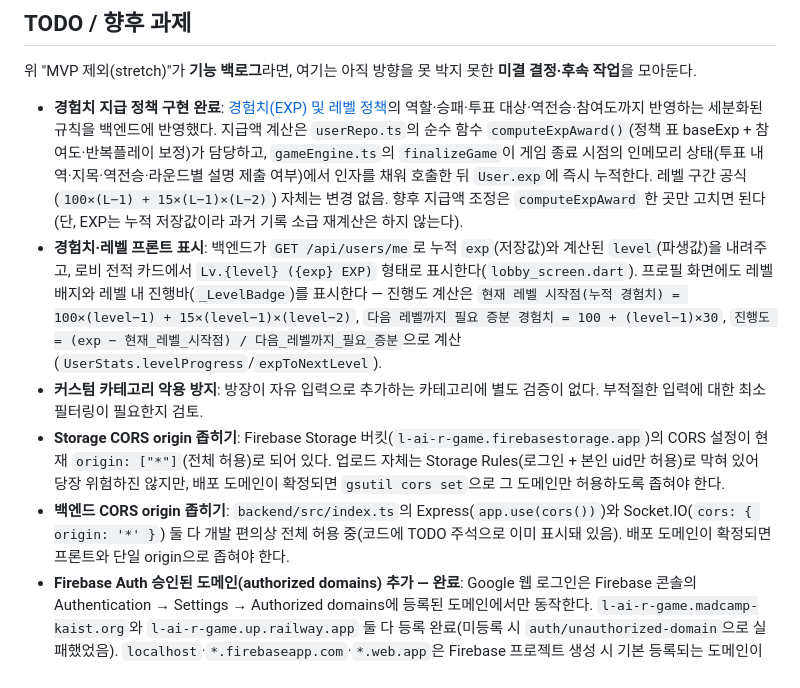
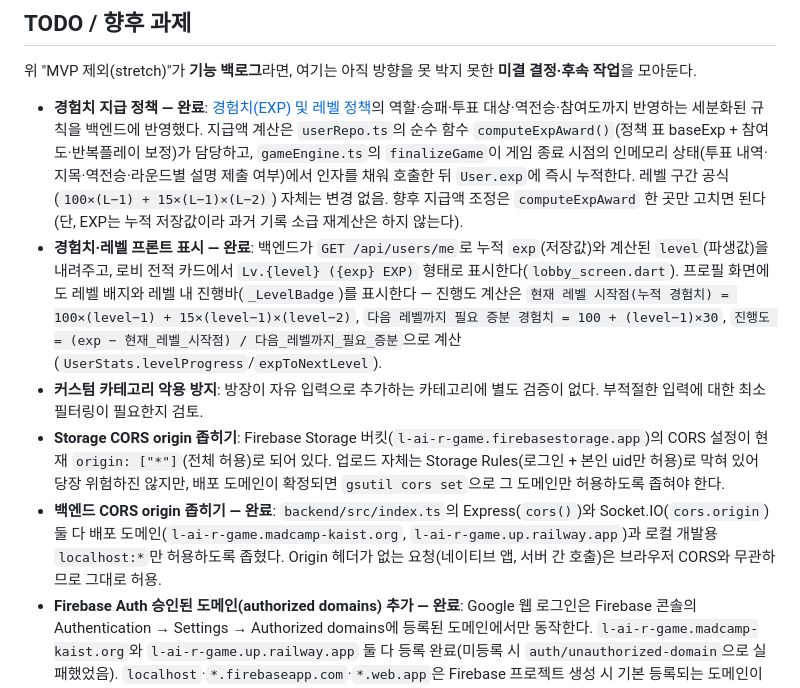
Before and after one commit to madcamp-official/26s-w2-c3-06, a Markdown page: PLAN.md, the part around the change. Rendered like a GitHub page.

Commit message:
docs: PLAN.md TODO 항목에 완료 표시 일관되게 추가
경험치 지급 정책, 경험치·레벨 프론트 표시, 백엔드 CORS origin 좁히기를
"— 완료"로 표시해 기존 항목들(Firebase Auth 승인 도메인 등)과 표기를
통일. 아직 안 끝난 커스텀 카테고리 검증·Storage CORS 두 항목만 남음.

Co-Authored-By: Claude Sonnet 5 <noreply@anthropic.com>

```diff
--- a/PLAN.md
+++ b/PLAN.md
@@ -475,11 +475,11 @@ interface LiarGameLLM {
 
 위 "MVP 제외(stretch)"가 **기능 백로그**라면, 여기는 아직 방향을 못 박지 못한 **미결 결정·후속 작업**을 모아둔다.
 
-- **경험치 지급 정책 구현 완료**: [경험치(EXP) 및 레벨 정책](#경험치exp-및-레벨-정책)의 역할·승패·투표 대상·역전승·참여도까지 반영하는 세분화된 규칙을 백엔드에 반영했다. 지급액 계산은 `userRepo.ts`의 순수 함수 `computeExpAward()`(정책 표 baseExp + 참여도·반복플레이 보정)가 담당하고, `gameEngine.ts`의 `finalizeGame`이 게임 종료 시점의 인메모리 상태(투표 내역·지목·역전승·라운드별 설명 제출 여부)에서 인자를 채워 호출한 뒤 `User.exp`에 즉시 누적한다. 레벨 구간 공식(`100×(L−1) + 15×(L−1)×(L−2)`) 자체는 변경 없음. 향후 지급액 조정은 `computeExpAward` 한 곳만 고치면 된다(단, EXP는 누적 저장값이라 과거 기록 소급 재계산은 하지 않는다).
-- **경험치·레벨 프론트 표시**: 백엔드가 `GET /api/users/me`로 누적 `exp`(저장값)와 계산된 `level`(파생값)을 내려주고, 로비 전적 카드에서 `Lv.{level} ({exp} EXP)` 형태로 표시한다(`lobby_screen.dart`). 프로필 화면에도 레벨 배지와 레벨 내 진행바(`_LevelBadge`)를 표시한다 — 진행도 계산은 `현재 레벨 시작점(누적 경험치) = 100×(level−1) + 15×(level−1)×(level−2)`, `다음 레벨까지 필요 증분 경험치 = 100 + (level−1)×30`, `진행도 = (exp − 현재_레벨_시작점) / 다음_레벨까지_필요_증분`으로 계산(`UserStats.levelProgress`/`expToNextLevel`).
+- **경험치 지급 정책 — 완료**: [경험치(EXP) 및 레벨 정책](#경험치exp-및-레벨-정책)의 역할·승패·투표 대상·역전승·참여도까지 반영하는 세분화된 규칙을 백엔드에 반영했다. 지급액 계산은 `userRepo.ts`의 순수 함수 `computeExpAward()`(정책 표 baseExp + 참여도·반복플레이 보정)가 담당하고, `gameEngine.ts`의 `finalizeGame`이 게임 종료 시점의 인메모리 상태(투표 내역·지목·역전승·라운드별 설명 제출 여부)에서 인자를 채워 호출한 뒤 `User.exp`에 즉시 누적한다. 레벨 구간 공식(`100×(L−1) + 15×(L−1)×(L−2)`) 자체는 변경 없음. 향후 지급액 조정은 `computeExpAward` 한 곳만 고치면 된다(단, EXP는 누적 저장값이라 과거 기록 소급 재계산은 하지 않는다).
+- **경험치·레벨 프론트 표시 — 완료**: 백엔드가 `GET /api/users/me`로 누적 `exp`(저장값)와 계산된 `level`(파생값)을 내려주고, 로비 전적 카드에서 `Lv.{level} ({exp} EXP)` 형태로 표시한다(`lobby_screen.dart`). 프로필 화면에도 레벨 배지와 레벨 내 진행바(`_LevelBadge`)를 표시한다 — 진행도 계산은 `현재 레벨 시작점(누적 경험치) = 100×(level−1) + 15×(level−1)×(level−2)`, `다음 레벨까지 필요 증분 경험치 = 100 + (level−1)×30`, `진행도 = (exp − 현재_레벨_시작점) / 다음_레벨까지_필요_증분`으로 계산(`UserStats.levelProgress`/`expToNextLevel`).
 - **커스텀 카테고리 악용 방지**: 방장이 자유 입력으로 추가하는 카테고리에 별도 검증이 없다. 부적절한 입력에 대한 최소 필터링이 필요한지 검토.
 - **Storage CORS origin 좁히기**: Firebase Storage 버킷(`l-ai-r-game.firebasestorage.app`)의 CORS 설정이 현재 `origin: ["*"]`(전체 허용)로 되어 있다. 업로드 자체는 Storage Rules(로그인 + 본인 uid만 허용)로 막혀 있어 당장 위험하진 않지만, 배포 도메인이 확정되면 `gsutil cors set`으로 그 도메인만 허용하도록 좁혀야 한다.
-- **백엔드 CORS origin 좁히기**: `backend/src/index.ts`의 Express(`app.use(cors())`)와 Socket.IO(`cors: { origin: '*' }`) 둘 다 개발 편의상 전체 허용 중(코드에 TODO 주석으로 이미 표시돼 있음). 배포 도메인이 확정되면 프론트와 단일 origin으로 좁혀야 한다.
+- **백엔드 CORS origin 좁히기 — 완료**: `backend/src/index.ts`의 Express(`cors()`)와 Socket.IO(`cors.origin`) 둘 다 배포 도메인(`l-ai-r-game.madcamp-kaist.org`, `l-ai-r-game.up.railway.app`)과 로컬 개발용 `localhost:*`만 허용하도록 좁혔다. Origin 헤더가 없는 요청(네이티브 앱, 서버 간 호출)은 브라우저 CORS와 무관하므로 그대로 허용.
 - **Firebase Auth 승인된 도메인(authorized domains) 추가 — 완료**: Google 웹 로그인은 Firebase 콘솔의 Authentication → Settings → Authorized domains에 등록된 도메인에서만 동작한다. `l-ai-r-game.madcamp-kaist.org`와 `l-ai-r-game.up.railway.app` 둘 다 등록 완료(미등록 시 `auth/unauthorized-domain`으로 실패했었음). `localhost`·`*.firebaseapp.com`·`*.web.app`은 Firebase 프로젝트 생성 시 기본 등록되는 도메인이라 별도 조치 불필요.
 - **Firebase Auth 제공자 활성화 — 완료**: Firebase 콘솔 Authentication에서 익명 / 이메일·비밀번호 / Google 로그인 모두 켜져 있고 배포 환경에서 세 경로 모두 정상 동작 확인됨. Storage Rules(`avatars/{uid}` 본인만 쓰기)도 배포 전 재확인 과정에서 버그를 하나 발견해 수정했다 — `allow write`에 삭제까지 묶여 있어 `request.resource`가 없는 delete 요청이 항상 403으로 막혔던 문제로, `allow create, update`(크기·타입 검증)와 `allow delete`(소유자 확인만)를 분리해 해결(`backend/firebase/storage.rules`).
 - **백엔드 운영 환경변수**: (1) **Firebase Admin 서비스 계정 키 — 완료**: Railway `FIREBASE_SERVICE_ACCOUNT_JSON`에 주입돼 있다. 다만 `docker-entrypoint.sh`가 `#!/bin/sh`(컨테이너 내 dash)로 실행되는데 dash의 `echo`가 `\n` 등 백슬래시 이스케이프를 실제 개행으로 해석해버려 `private_key` 내부 개행이 제어 문자로 깨지는 버그가 있었다 — `verifyIdToken`이 모든 요청에서 항상 실패해(전적 조회·프로필 사진·소켓 인증 전부 막힘) 원인 파악에 시간이 걸렸다. 이스케이프를 해석하지 않는 `printf '%s'`로 교체해 해결. (2) **`ANTHROPIC_API_KEY`/`OPENAI_API_KEY`** — 둘 다 없으면 제시어/봇/훈수가 고정 mock LLM으로 대체되니, 실제 게임 품질이 필요하면 최소 하나는 주입한다. `LLM_PROVIDER`로 명시 지정 가능(미지정 시 둘 다 있으면 OpenAI 우선) — 현재 `openai`로 동작 중.
```
